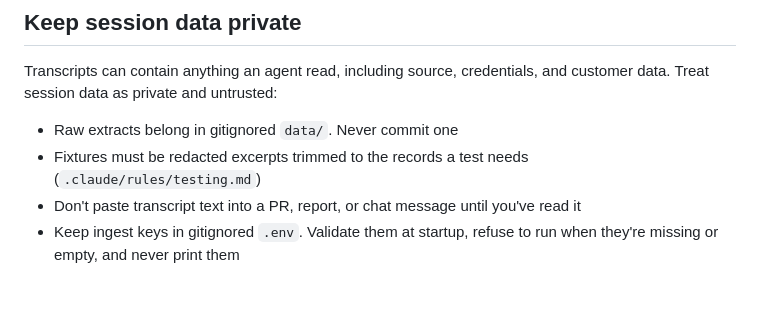
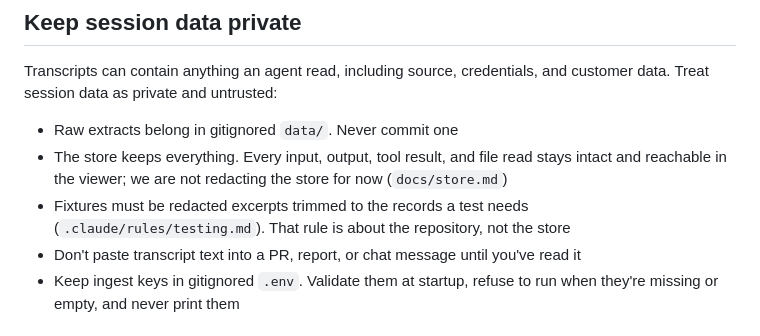
Before and after one commit to nathanielobrown/aiobserve, a Markdown page: CLAUDE.md, the part around the change. Drawn GitHub-style; blank space fills up the shorter version.

Commit message:
📚 Say that the store keeps everything, unredacted
The node browser's premise is that a reader can reach any value a session
recorded, so the store holds every input, output, tool result, and file read
whole. Committed fixtures are unaffected: they stay redacted excerpts.

```diff
--- a/CLAUDE.md
+++ b/CLAUDE.md
@@ -73,7 +73,8 @@ Extra context can confuse an AI and weaken its instruction-following. Minimize w
 Transcripts can contain anything an agent read, including source, credentials, and customer data. Treat session data as private and untrusted:
 
 - Raw extracts belong in gitignored `data/`. Never commit one
-- Fixtures must be redacted excerpts trimmed to the records a test needs (`.claude/rules/testing.md`)
+- The store keeps everything. Every input, output, tool result, and file read stays intact and reachable in the viewer; we are not redacting the store for now (`docs/store.md`)
+- Fixtures must be redacted excerpts trimmed to the records a test needs (`.claude/rules/testing.md`). That rule is about the repository, not the store
 - Don't paste transcript text into a PR, report, or chat message until you've read it
 - Keep ingest keys in gitignored `.env`. Validate them at startup, refuse to run when they're missing or empty, and never print them
 
```
Also changed, not shown: docs/store.md (+2 -0 lines).
